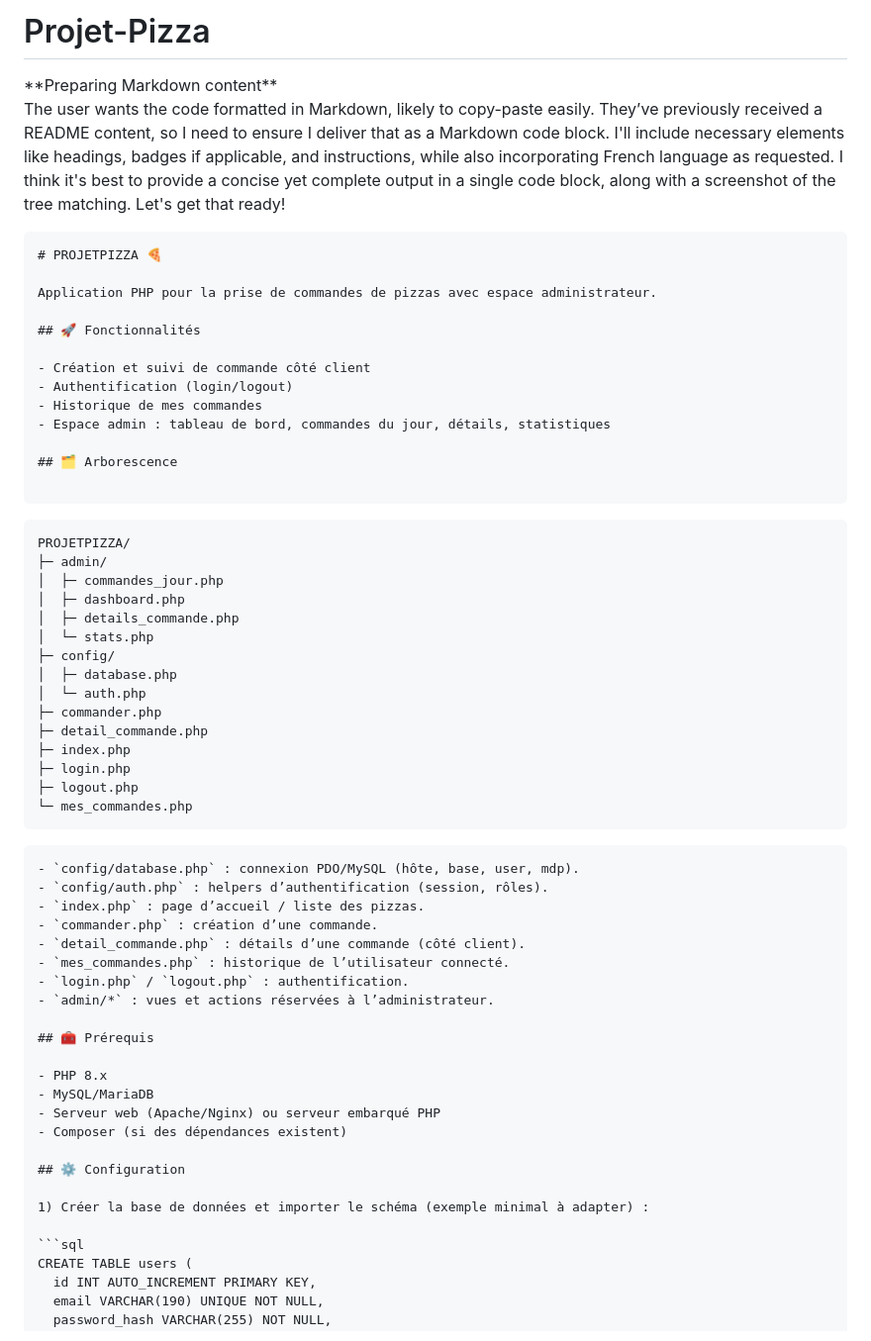
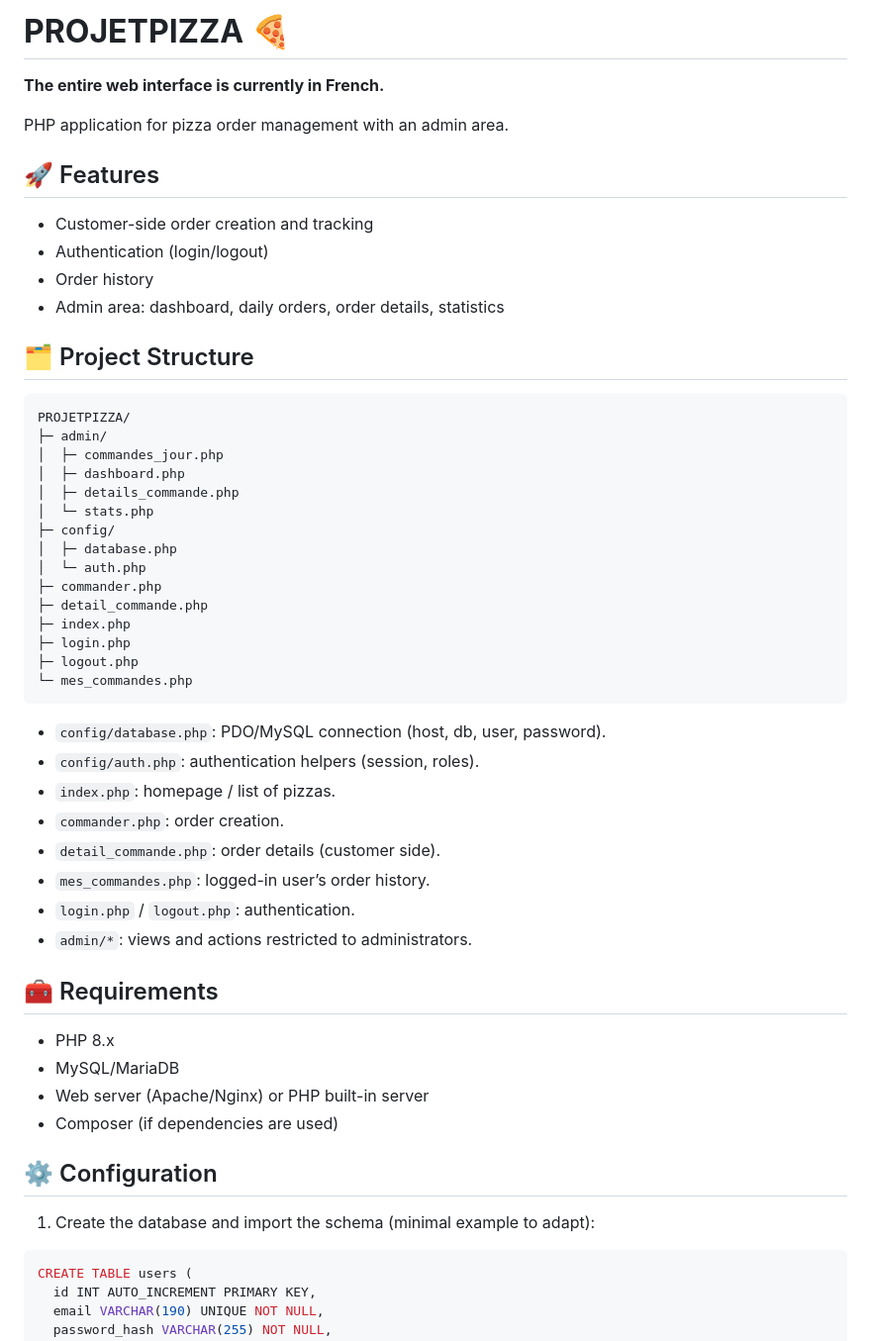
Before and after one commit to pixe71/Projet-Pizza, a Markdown page: README.md, the part around the change printed below. Shown: that part at 99% size. GitHub-like rendering.

````diff
--- a/README.md
+++ b/README.md
@@ -1,26 +1,18 @@
-# Projet-Pizza
+# **PROJETPIZZA 🍕**
 
-<think>
-**Preparing Markdown content**
+**The entire web interface is currently in French.**
 
-The user wants the code formatted in Markdown, likely to copy-paste easily. They’ve previously received a README content, so I need to ensure I deliver that as a Markdown code block. I'll include necessary elements like headings, badges if applicable, and instructions, while also incorporating French language as requested. I think it's best to provide a concise yet complete output in a single code block, along with a screenshot of the tree matching. Let's get that ready!
-</think>
+PHP application for pizza order management with an admin area.
 
-```markdown
-# PROJETPIZZA 🍕
+## 🚀 Features
 
-Application PHP pour la prise de commandes de pizzas avec espace administrateur.
+* Customer-side order creation and tracking
+* Authentication (login/logout)
+* Order history
+* Admin area: dashboard, daily orders, order details, statistics
 
-## 🚀 Fonctionnalités
+## 🗂️ Project Structure
 
-- Création et suivi de commande côté client
-- Authentification (login/logout)
-- Historique de mes commandes
-- Espace admin : tableau de bord, commandes du jour, détails, statistiques
-
-## 🗂️ Arborescence
-
-```
 ```
 PROJETPIZZA/
 ├─ admin/
@@ -38,26 +30,26 @@ PROJETPIZZA/
 ├─ logout.php
 └─ mes_commandes.php
 ```
-```
-- `config/database.php` : connexion PDO/MySQL (hôte, base, user, mdp).
-- `config/auth.php` : helpers d’authentification (session, rôles).
-- `index.php` : page d’accueil / liste des pizzas.
-- `commander.php` : création d’une commande.
-- `detail_commande.php` : détails d’une commande (côté client).
-- `mes_commandes.php` : historique de l’utilisateur connecté.
-- `login.php` / `logout.php` : authentification.
-- `admin/*` : vues et actions réservées à l’administrateur.
 
-## 🧰 Prérequis
+* `config/database.php`: PDO/MySQL connection (host, db, user, password).
+* `config/auth.php`: authentication helpers (session, roles).
+* `index.php`: homepage / list of pizzas.
+* `commander.php`: order creation.
+* `detail_commande.php`: order details (customer side).
+* `mes_commandes.php`: logged-in user’s order history.
+* `login.php` / `logout.php`: authentication.
+* `admin/*`: views and actions restricted to administrators.
 
-- PHP 8.x
-- MySQL/MariaDB
-- Serveur web (Apache/Nginx) ou serveur embarqué PHP
-- Composer (si des dépendances existent)
+## 🧰 Requirements
+
+* PHP 8.x
+* MySQL/MariaDB
+* Web server (Apache/Nginx) or PHP built-in server
+* Composer (if dependencies are used)
 
 ## ⚙️ Configuration
 
-1) Créer la base de données et importer le schéma (exemple minimal à adapter) :
+1. Create the database and import the schema (minimal example to adapt):
 
 ```sql
 CREATE TABLE users (
````
Also changed, not shown: other parts of README.md (+39 -34 lines).
